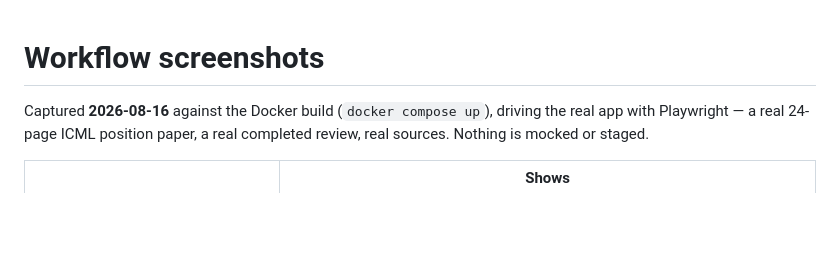
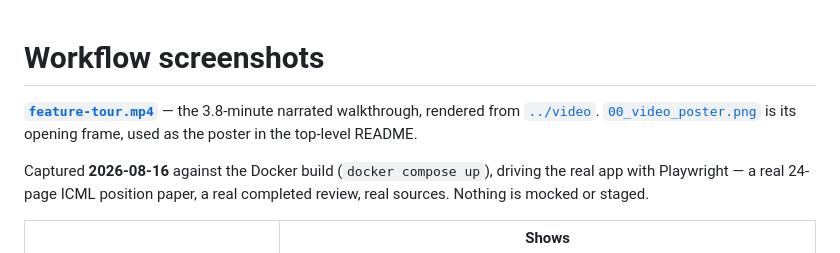
Before and after one commit to rakshit9/answerthis.io, a Markdown page: screenshots/README.md, the part around the change. Rendered like a GitHub page; blank space fills up the shorter version.

```diff
--- a/screenshots/README.md
+++ b/screenshots/README.md
@@ -1,4 +1,10 @@
 # Workflow screenshots
+
+**[`feature-tour.mp4`](feature-tour.mp4)** — the 3.8-minute narrated
+walkthrough, rendered from [`../video`](../video).
+[`00_video_poster.png`](00_video_poster.png) is its opening frame, used as the
+poster in the top-level README.
+
 
 Captured **2026-08-16** against the Docker build (`docker compose up`), driving
 the real app with Playwright — a real 24-page ICML position paper, a real
```
Also changed, not shown: README.md (+16 -0 lines), screenshots/00_video_poster.png (added), 1 other file.
